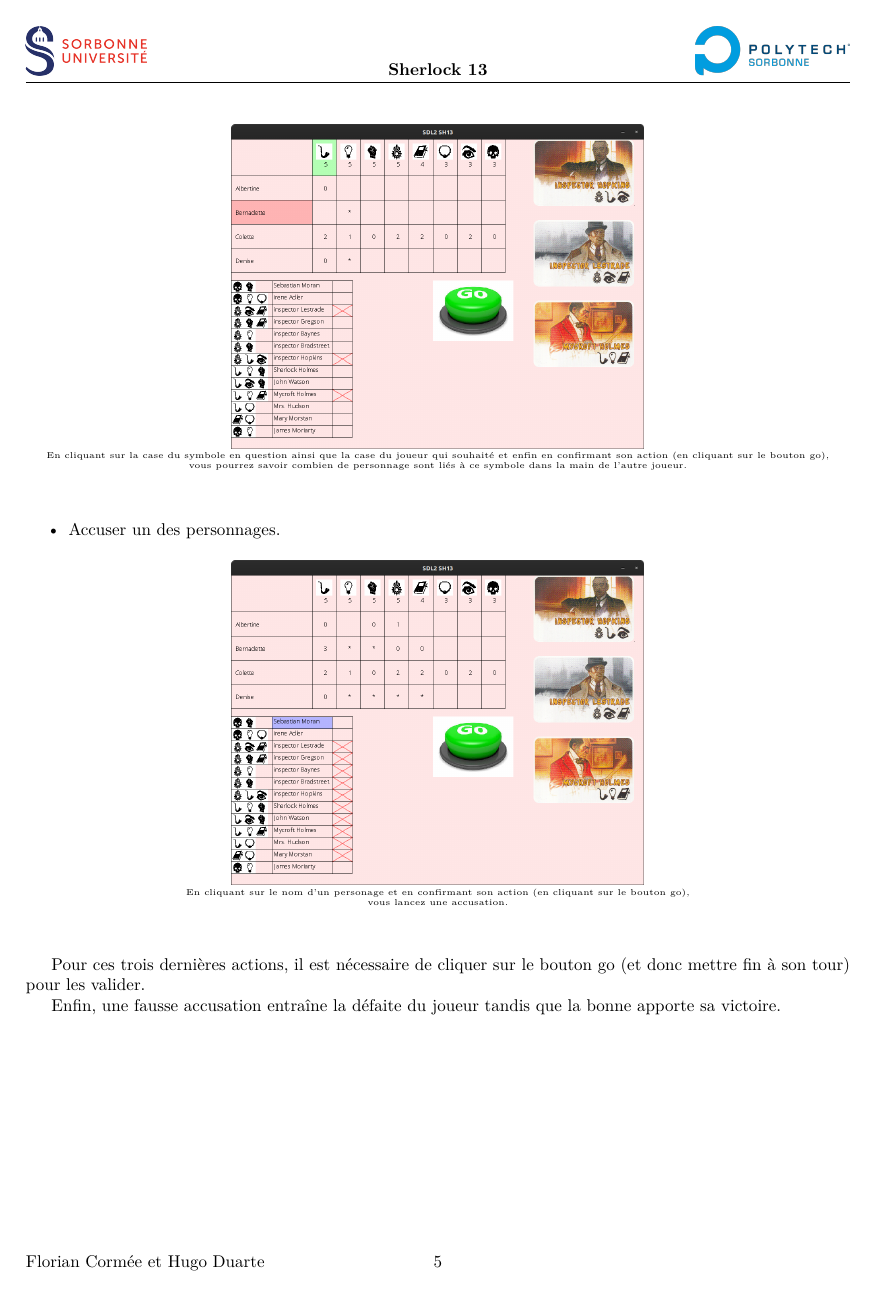
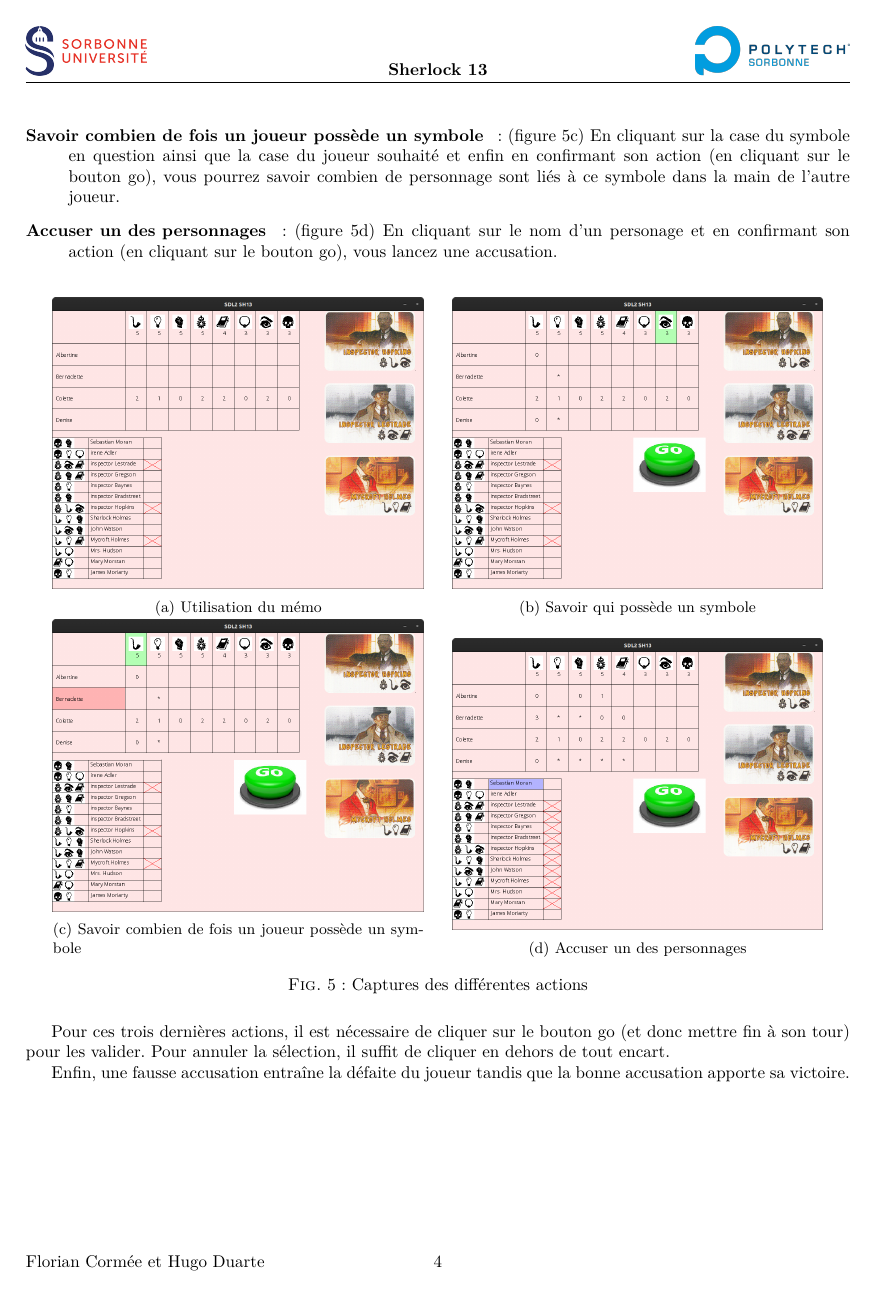
Before and after one commit to Florian-Cormee/Sherlock13, a LaTeX document (rapport/rapport.tex, which reads rapport/utilisation_client.tex): page 7 of 9 before the commit and page 6 of 8 after it. Compiled offline with XeLaTeX.

Commit message:
final utilisation client

```diff
--- a/rapport/utilisation_client.tex
+++ b/rapport/utilisation_client.tex
@@ -63,24 +40,0 @@ Une fois sur la partie lancée, plusieurs actions sont disponibles :
-  \begin{figure}[H]
-       \begin{center}
-           \includegraphics[width=.5\linewidth]{combien_symbole.png}
-           \\
-           \tiny En cliquant sur la case du symbole en question ainsi que la case du joueur qui souhaité et enfin en confirmant son action (en cliquant sur le bouton go), \\vous pourrez savoir combien de personnage sont liés à ce symbole dans la main de l'autre joueur.
-       \end{center}
-       \label{fig:combien_symbole}
-   \end{figure}
-
-  \item Accuser un des personnages.
-  \begin{figure}[H]
-       \begin{center}
-           \includegraphics[width=.5\linewidth]{accusation.png}
-           \\
-           \tiny En cliquant sur le nom d'un personage et en confirmant son action (en cliquant sur le bouton go), \\vous lancez une accusation.
-       \end{center}
-       \label{fig:accusation}
-   \end{figure}
-
-\end{itemize}
-
-Pour ces trois dernières actions, il est nécessaire de cliquer sur le bouton go (et donc mettre fin à son tour) pour les valider.
-
-Enfin, une fausse accusation entraîne la défaite du joueur tandis que la bonne apporte sa victoire.
@@ -87,2 +44,5 @@ Enfin, une fausse accusation entraîne la défaite du joueur tandis que la bonne
+  \item[Savoir combien de fois un joueur possède un symbole] : (figure \ref{fig:combien_symbole}) En cliquant sur la case du symbole en question ainsi que la case du joueur souhaité et enfin en confirmant son action (en cliquant sur le bouton go), vous pourrez savoir combien de personnage sont liés à ce symbole dans la main de l'autre joueur.
+  \item[Accuser un des personnages] : (figure \ref{fig:accusation}) En cliquant sur le nom d'un personage et en confirmant son action (en cliquant sur le bouton go), vous lancez une accusation.
+\end{description}
 
 \begin{figure}[H]
@@ -94 +49,34 @@ Enfin, une fausse accusation entraîne la défaite du joueur tandis que la bonne
-   \label{fig:defaitevictoire}
+     \centering
+     \begin{subfigure}{.45\linewidth}
+       \centering
+           \includegraphics[width=\linewidth]{memo.png}
+       \caption{Utilisation du mémo}
+       \label{fig:memo}
+     \end{subfigure}
+     \hspace{1em}
+     \begin{subfigure}{.45\linewidth}
+	  \centering
+       \includegraphics[width=\linewidth]{qui_symbole.png}
+       \caption{Savoir qui possède un symbole}
+       \label{fig:qui_symbole}
+     \end{subfigure}
+     \hspace{1em}
+     \begin{subfigure}{.45\linewidth}
+         \centering
+         \includegraphics[width=\linewidth]{combien_symbole.png}
+        \caption{Savoir combien de fois un joueur possède un symbole}
+       \label{fig:combien_symbole}
+     \end{subfigure}
+     \hspace{1em}
+     \begin{subfigure}{.45\linewidth}
+	 \centering
+           \includegraphics[width=\linewidth]{accusation.png}
+      	   \caption{Accuser un des personnages}
+       \label{fig:accusation}
+     \end{subfigure}
+     \caption{Captures des différentes actions}
+\end{figure}
+
+Pour ces trois dernières actions, il est nécessaire de cliquer sur le bouton go (et donc mettre fin à son tour) pour les valider. Pour annuler la sélection, il suffit de cliquer en dehors de tout encart.
+
+Enfin, une fausse accusation entraîne la défaite du joueur tandis que la bonne accusation apporte sa victoire.
```
Also changed, not shown: rapport/rapport.pdf, rapport/utilisation_client.tex (52 more changed lines).
